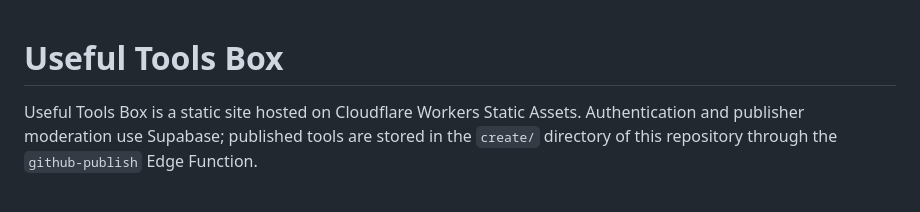
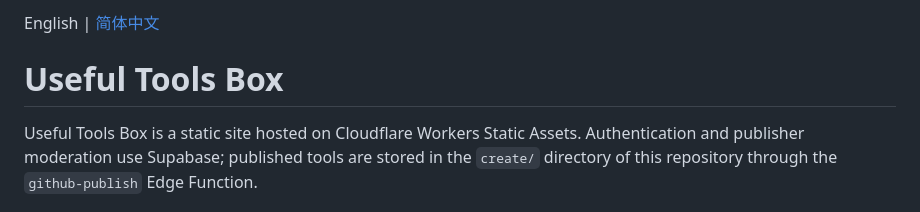
Before and after one commit to devcarson88888/tools-box, a Markdown page: README.md, the part around the change. GitHub-like rendering.

```diff
--- a/README.md
+++ b/README.md
@@ -1,3 +1,4 @@
+English | [简体中文](README_ZHCN.md)
 # Useful Tools Box
 
 Useful Tools Box is a static site hosted on Cloudflare Workers Static Assets. Authentication and publisher moderation use Supabase; published tools are stored in the `create/` directory of this repository through the `github-publish` Edge Function.
```
